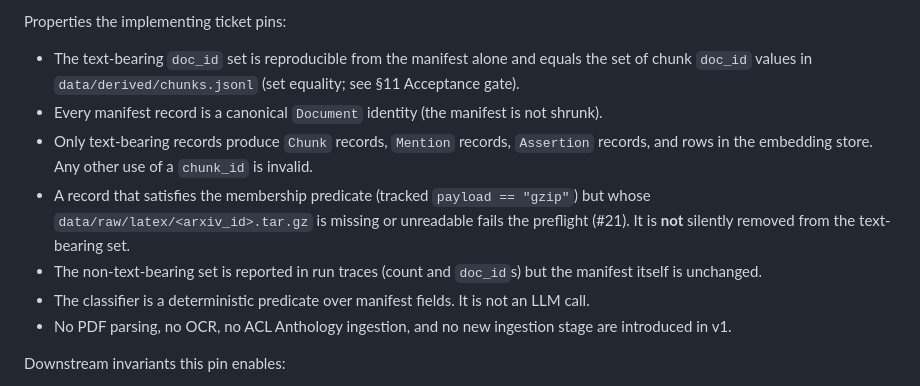
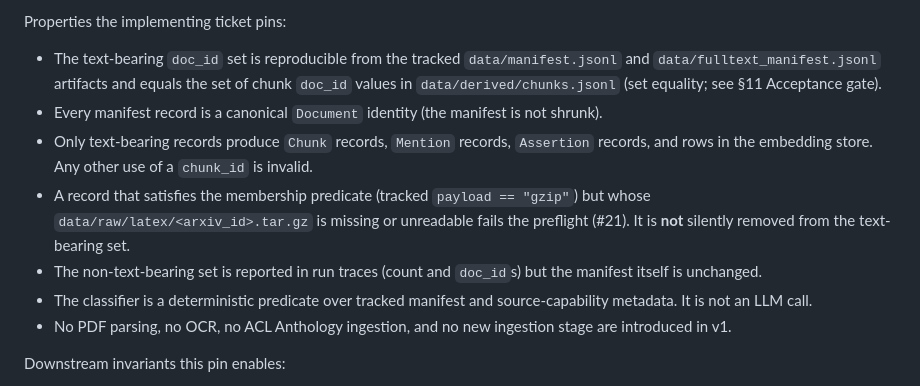
Before and after one commit to ImmoP/knowledge_graph_rag, a Markdown page: docs/specs/chunking-strategy.md, the part around the change. Rendered like a GitHub page.

Commit message:
Synchronize residual stale wording in chunking-strategy §12
Implementation unchanged. Two residual stale statements in
docs/specs/chunking-strategy.md §12 replaced:

- 'reproducible from the manifest alone' → 'reproducible from the
  tracked data/manifest.jsonl and data/fulltext_manifest.jsonl
  artifacts' (membership is derived from both tracked files, not
  manifest alone).
- 'deterministic predicate over manifest fields' →
  'deterministic predicate over tracked manifest and
  source-capability metadata'.

No implementation code changed. impl-spec.md was left untouched
because its current §4/§5 source-capability predicate and
set-equality gate are already correct.

```diff
--- a/docs/specs/chunking-strategy.md
+++ b/docs/specs/chunking-strategy.md
@@ -62,12 +62,12 @@ In v1, the LaTeX source package is the only full-text source. Records with `sour
 
 Properties the implementing ticket pins:
 
-- The text-bearing `doc_id` set is reproducible from the manifest alone and equals the set of chunk `doc_id` values in `data/derived/chunks.jsonl` (set equality; see §11 Acceptance gate).
+- The text-bearing `doc_id` set is reproducible from the tracked `data/manifest.jsonl` and `data/fulltext_manifest.jsonl` artifacts and equals the set of chunk `doc_id` values in `data/derived/chunks.jsonl` (set equality; see §11 Acceptance gate).
 - Every manifest record is a canonical `Document` identity (the manifest is not shrunk).
 - Only text-bearing records produce `Chunk` records, `Mention` records, `Assertion` records, and rows in the embedding store. Any other use of a `chunk_id` is invalid.
 - A record that satisfies the membership predicate (tracked `payload == "gzip"`) but whose `data/raw/latex/<arxiv_id>.tar.gz` is missing or unreadable fails the preflight (#21). It is **not** silently removed from the text-bearing set.
 - The non-text-bearing set is reported in run traces (count and `doc_id`s) but the manifest itself is unchanged.
-- The classifier is a deterministic predicate over manifest fields. It is not an LLM call.
+- The classifier is a deterministic predicate over tracked manifest and source-capability metadata. It is not an LLM call.
 - No PDF parsing, no OCR, no ACL Anthology ingestion, and no new ingestion stage are introduced in v1.
 
 Downstream invariants this pin enables:
```
